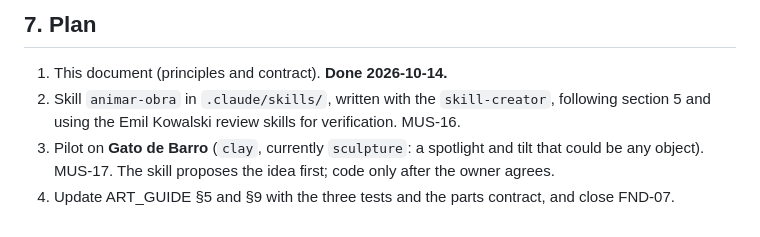
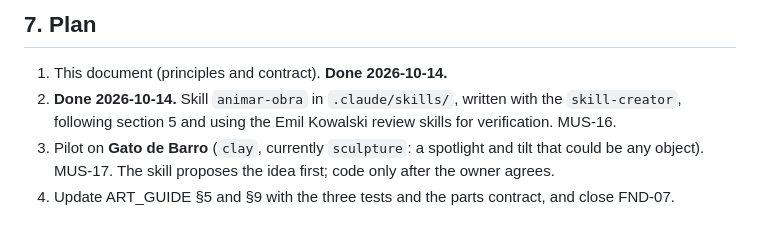
Before and after one commit to SMTCB/KidsArtMuseum, a Markdown page: docs/design/ARTWORK_ANIMATION.md, the part around the change. Rendered like a GitHub page.

Commit message:
MUS-16: skill animar-obra (distinctive per-drawing animation method)
Co-Authored-By: Claude Sonnet 5.5 <noreply@anthropic.com>

```diff
--- a/docs/design/ARTWORK_ANIMATION.md
+++ b/docs/design/ARTWORK_ANIMATION.md
@@ -110,7 +110,7 @@ routines it writes can become templates later.
 ## 7. Plan
 
 1. This document (principles and contract). **Done 2026-10-14.**
-2. Skill `animar-obra` in `.claude/skills/`, written with the `skill-creator`, following section 5
+2. **Done 2026-10-14.** Skill `animar-obra` in `.claude/skills/`, written with the `skill-creator`, following section 5
    and using the Emil Kowalski review skills for verification. MUS-16.
 3. Pilot on **Gato de Barro** (`clay`, currently `sculpture`: a spotlight and tilt that could
    be any object). MUS-17. The skill proposes the idea first; code only after the owner agrees.
```
Also changed, not shown: docs/product/PLAN.md (+2 -2 lines), 1 other file.
